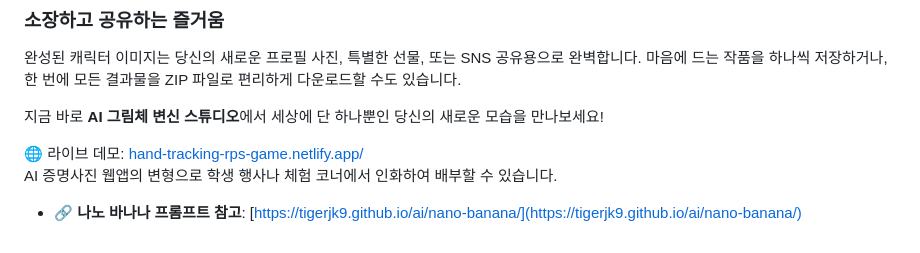
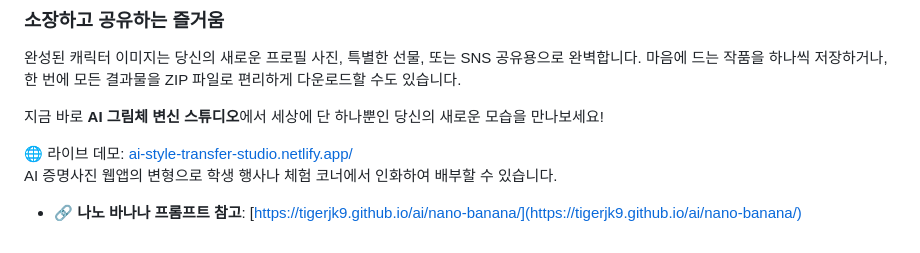
Before and after one commit to tigerjk9/AI-style-transfer-studio-1310, a Markdown page: 2025-09-03-first.md, the part around the change. Drawn GitHub-style.

```diff
--- a/2025-09-03-first.md
+++ b/2025-09-03-first.md
@@ -55,6 +55,6 @@ tags: [바이브코딩, 웹앱]
 
 지금 바로 **AI 그림체 변신 스튜디오**에서 세상에 단 하나뿐인 당신의 새로운 모습을 만나보세요!
 
-🌐 라이브 데모: [hand-tracking-rps-game.netlify.app/](https://ai-style-transfer-studio.netlify.app/)
+🌐 라이브 데모: [ai-style-transfer-studio.netlify.app/](https://ai-style-transfer-studio.netlify.app/)
 <br> AI 증명사진 웹앱의 변형으로 학생 행사나 체험 코너에서 인화하여 배부할 수 있습니다.
 * 🔗 **나노 바나나 프롬프트 참고**: [https://tigerjk9.github.io/ai/nano-banana/](https://tigerjk9.github.io/ai/nano-banana/)
```
